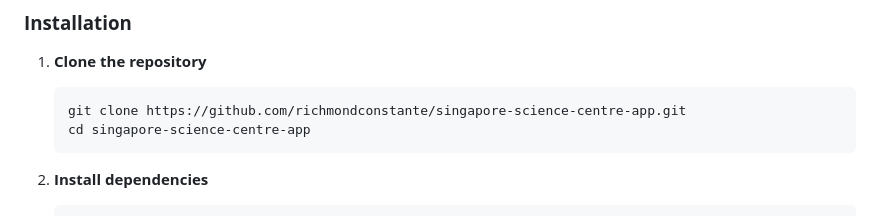
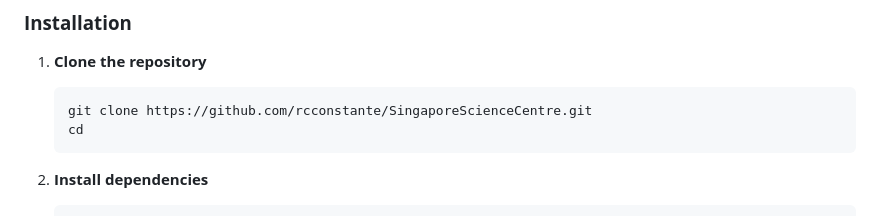
Before and after one commit to amberitas17/SingaporeScienceCentre, a Markdown page: README.md, the part around the change. Rendered like a GitHub page.

````diff
--- a/README.md
+++ b/README.md
@@ -42,8 +42,8 @@ The Singapore Science Centre Interactive AI Vision App is a revolutionary mobile
 
 1. **Clone the repository**
    ```bash
-   git clone https://github.com/richmondconstante/singapore-science-centre-app.git
-   cd singapore-science-centre-app
+   git clone https://github.com/rcconstante/SingaporeScienceCentre.git
+   cd
    ```
 
 2. **Install dependencies**
````
